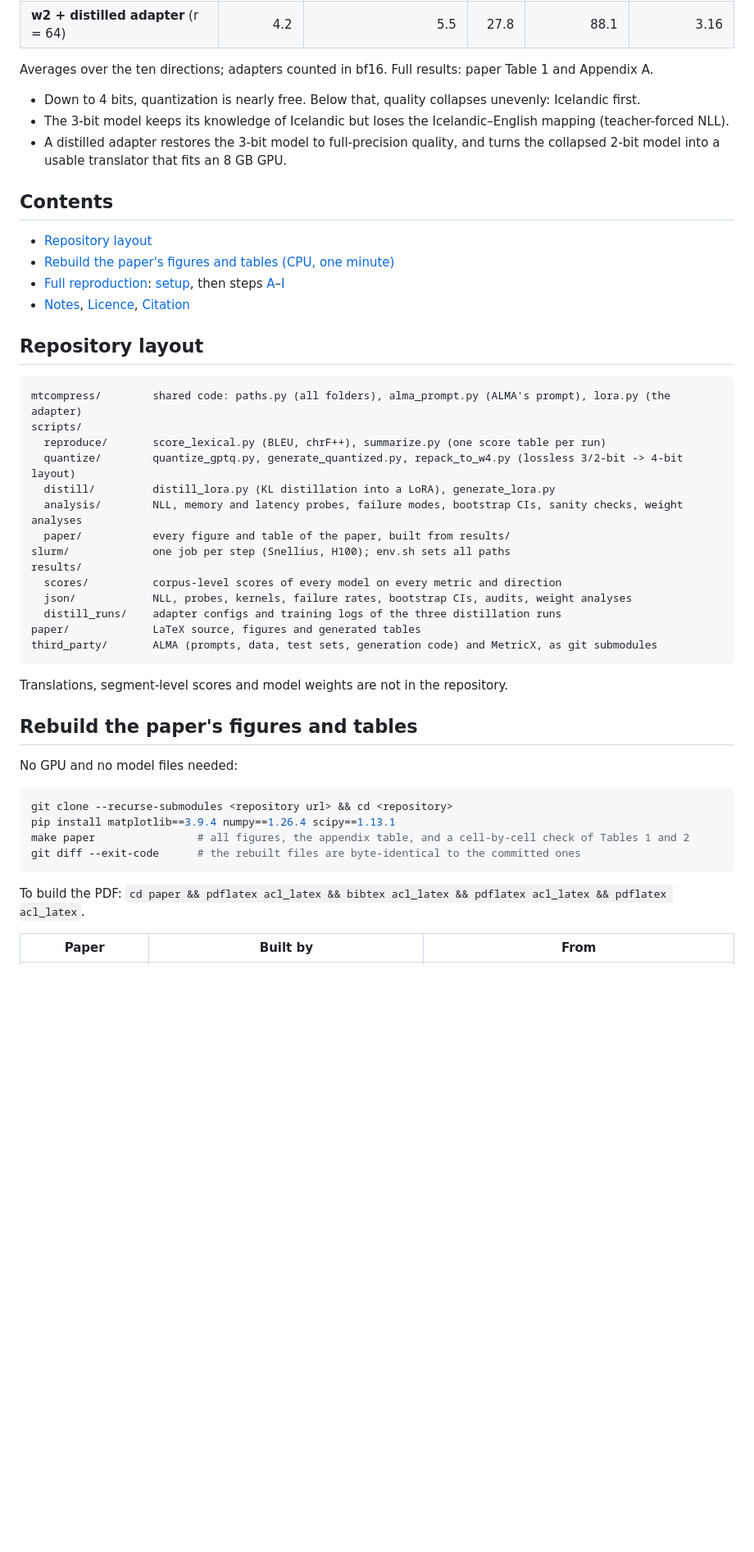
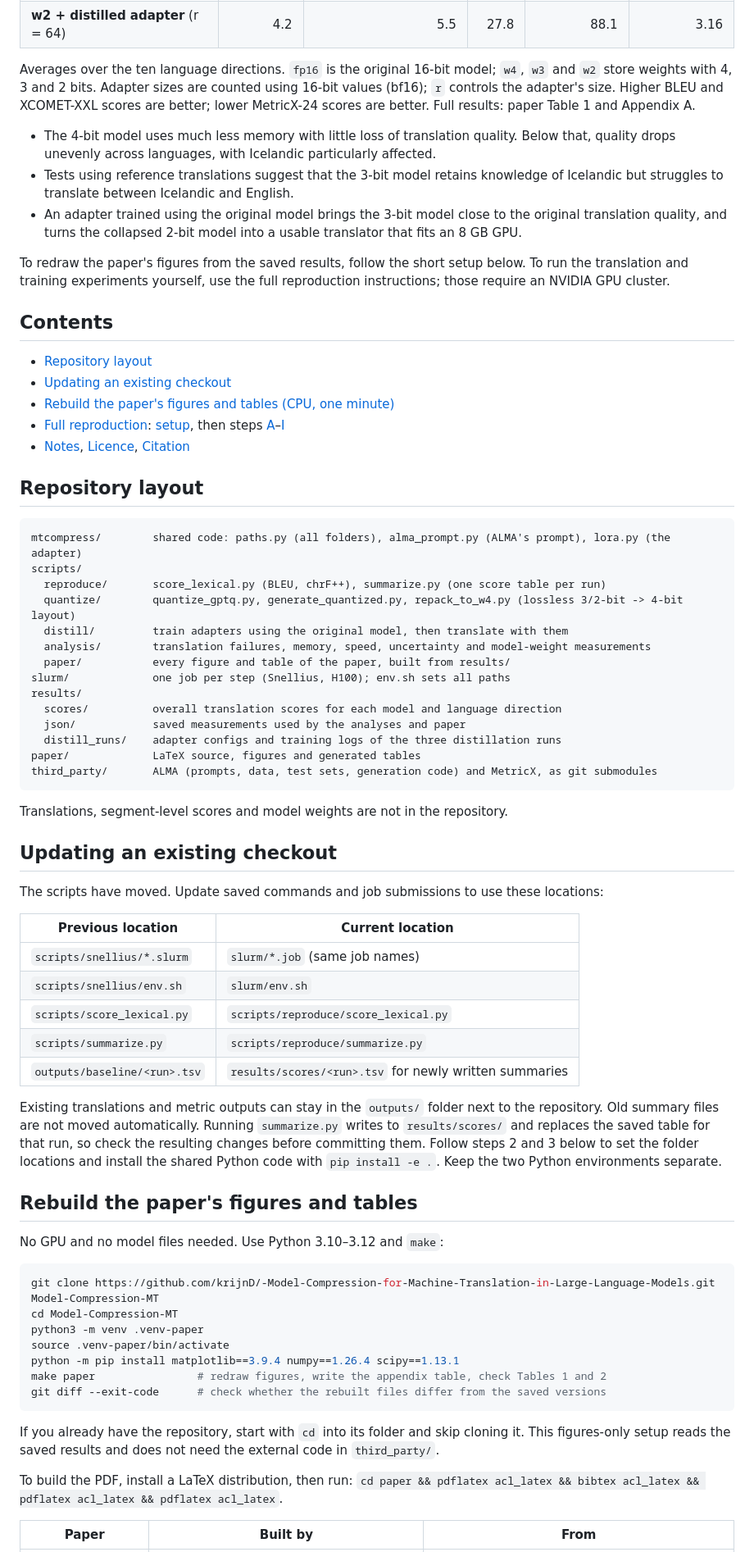
Before and after one commit to krijnD/-Model-Compression-for-Machine-Translation-in-Large-Language-Models, a Markdown page: README.md, the part around one of its changes. Shown at 82% size. GitHub-like rendering; blank space fills up the shorter version.

Commit message:
docs: clarify setup and updated project layout

````diff
--- a/README.md
+++ b/README.md
@@ -16,16 +18,26 @@ fixed, we then distil the full-precision model into a small LoRA adapter on the
 | **w3 + distilled adapter** (r = 16) | 5.4 | 6.9 | 31.1 | 91.9 | 2.43 |
 | **w2 + distilled adapter** (r = 64) | 4.2 | 5.5 | 27.8 | 88.1 | 3.16 |
 
-Averages over the ten directions; adapters counted in bf16. Full results: paper Table 1 and Appendix A.
+Averages over the ten language directions. `fp16` is the original 16-bit model; `w4`, `w3` and `w2` store weights
+with 4, 3 and 2 bits. Adapter sizes are counted using 16-bit values (bf16); `r` controls the adapter's size.
+Higher BLEU and XCOMET-XXL scores are better; lower MetricX-24 scores are better.
+Full results: paper Table 1 and Appendix A.
 
-- Down to 4 bits, quantization is nearly free. Below that, quality collapses unevenly: Icelandic first.
-- The 3-bit model keeps its knowledge of Icelandic but loses the Icelandic–English mapping (teacher-forced NLL).
-- A distilled adapter restores the 3-bit model to full-precision quality, and turns the collapsed 2-bit model into
+- The 4-bit model uses much less memory with little loss of translation quality. Below that, quality drops
+  unevenly across languages, with Icelandic particularly affected.
+- Tests using reference translations suggest that the 3-bit model retains knowledge of Icelandic but struggles
+  to translate between Icelandic and English.
+- An adapter trained using the original model brings the 3-bit model close to the original translation quality,
+  and turns the collapsed 2-bit model into
   a usable translator that fits an 8 GB GPU.
+
+To redraw the paper's figures from the saved results, follow the short setup below. To run the translation and
+training experiments yourself, use the full reproduction instructions; those require an NVIDIA GPU cluster.
 
 ## Contents
 
 - [Repository layout](#repository-layout)
+- [Updating an existing checkout](#updating-an-existing-checkout)
 - [Rebuild the paper's figures and tables (CPU, one minute)](#rebuild-the-papers-figures-and-tables)
 - [Full reproduction](#full-reproduction): [setup](#1-get-the-code), then steps [A](#a-full-precision-baseline-section-21)–[I](#i-rebuild-and-check-the-paper)
 - [Notes](#notes), [Licence](#licence), [Citation](#citation)
@@ -37,13 +49,13 @@ mtcompress/        shared code: paths.py (all folders), alma_prompt.py (ALMA's p
 scripts/
   reproduce/       score_lexical.py (BLEU, chrF++), summarize.py (one score table per run)
   quantize/        quantize_gptq.py, generate_quantized.py, repack_to_w4.py (lossless 3/2-bit -> 4-bit layout)
-  distill/         distill_lora.py (KL distillation into a LoRA), generate_lora.py
-  analysis/        NLL, memory and latency probes, failure modes, bootstrap CIs, sanity checks, weight analyses
+  distill/         train adapters using the original model, then translate with them
+  analysis/        translation failures, memory, speed, uncertainty and model-weight measurements
   paper/           every figure and table of the paper, built from results/
 slurm/             one job per step (Snellius, H100); env.sh sets all paths
 results/
-  scores/          corpus-level scores of every model on every metric and direction
-  json/            NLL, probes, kernels, failure rates, bootstrap CIs, audits, weight analyses
+  scores/          overall translation scores for each model and language direction
+  json/            saved measurements used by the analyses and paper
   distill_runs/    adapter configs and training logs of the three distillation runs
 paper/             LaTeX source, figures and generated tables
 third_party/       ALMA (prompts, data, test sets, generation code) and MetricX, as git submodules
@@ -51,18 +63,43 @@ third_party/       ALMA (prompts, data, test sets, generation code) and MetricX,
 
 Translations, segment-level scores and model weights are not in the repository.
 
+## Updating an existing checkout
+
+The scripts have moved. Update saved commands and job submissions to use these locations:
+
+| Previous location | Current location |
+|---|---|
+| `scripts/snellius/*.slurm` | `slurm/*.job` (same job names) |
+| `scripts/snellius/env.sh` | `slurm/env.sh` |
+| `scripts/score_lexical.py` | `scripts/reproduce/score_lexical.py` |
+| `scripts/summarize.py` | `scripts/reproduce/summarize.py` |
+| `outputs/baseline/<run>.tsv` | `results/scores/<run>.tsv` for newly written summaries |
+
+Existing translations and metric outputs can stay in the `outputs/` folder next to the repository.
+Old summary files are not moved automatically. Running `summarize.py` writes to `results/scores/` and replaces
+the saved table for that run, so check the resulting changes before committing them.
+Follow steps 2 and 3 below to set the folder locations and install the shared Python code with `pip install -e .`.
+Keep the two Python environments separate.
+
 ## Rebuild the paper's figures and tables
 
-No GPU and no model files needed:
+No GPU and no model files needed. Use Python 3.10–3.12 and `make`:
 
 ```bash
-git clone --recurse-submodules <repository url> && cd <repository>
-pip install matplotlib==3.9.4 numpy==1.26.4 scipy==1.13.1
-make paper                # all figures, the appendix table, and a cell-by-cell check of Tables 1 and 2
-git diff --exit-code      # the rebuilt files are byte-identical to the committed ones
+git clone https://github.com/krijnD/-Model-Compression-for-Machine-Translation-in-Large-Language-Models.git Model-Compression-MT
+cd Model-Compression-MT
+python3 -m venv .venv-paper
+source .venv-paper/bin/activate
+python -m pip install matplotlib==3.9.4 numpy==1.26.4 scipy==1.13.1
+make paper                # redraw figures, write the appendix table, check Tables 1 and 2
+git diff --exit-code      # check whether the rebuilt files differ from the saved versions
 ```
 
-To build the PDF: `cd paper && pdflatex acl_latex && bibtex acl_latex && pdflatex acl_latex && pdflatex acl_latex`.
+If you already have the repository, start with `cd` into its folder and skip cloning it.
+This figures-only setup reads the saved results and does not need the external code in `third_party/`.
+
+To build the PDF, install a LaTeX distribution, then run:
+`cd paper && pdflatex acl_latex && bibtex acl_latex && pdflatex acl_latex && pdflatex acl_latex`.
 
 | Paper | Built by | From |
 |---|---|---|
````
Also changed, not shown: other parts of README.md (+39 -13 lines).
